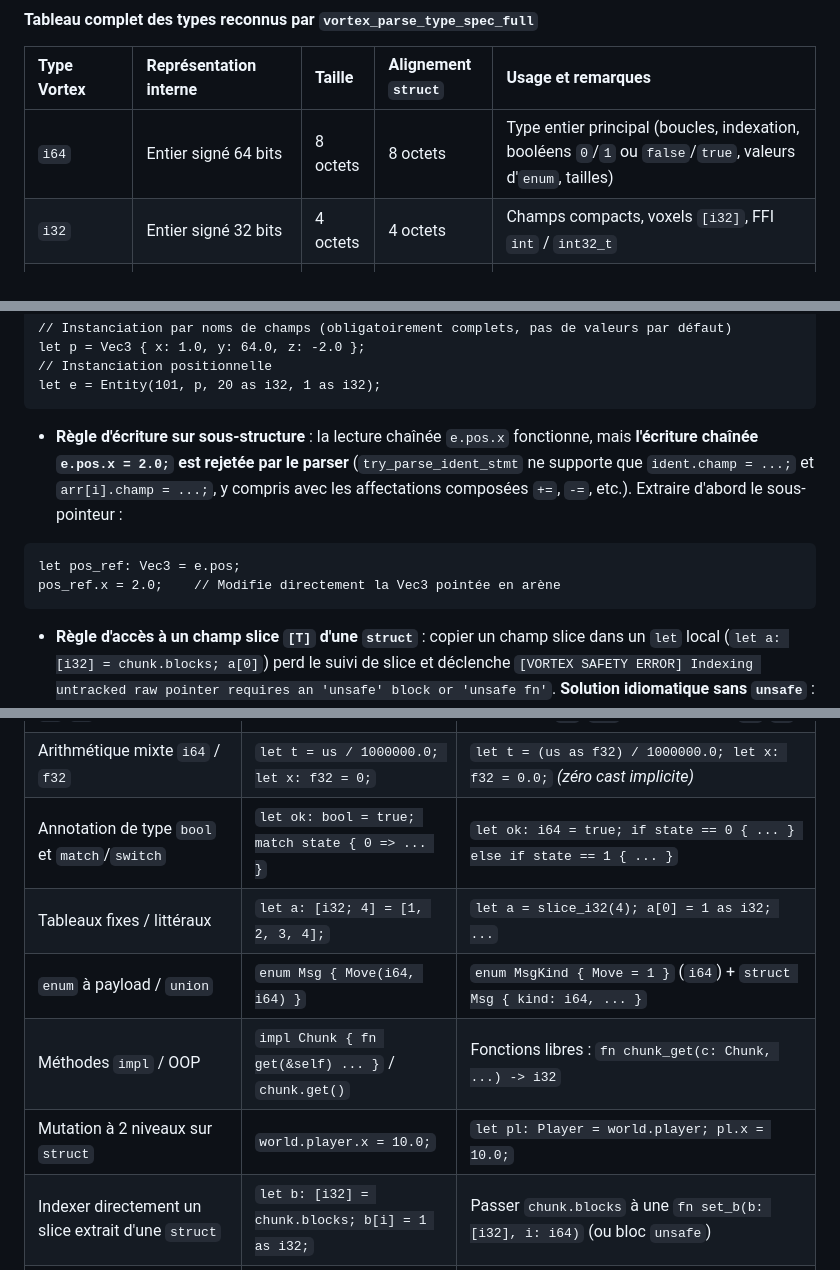
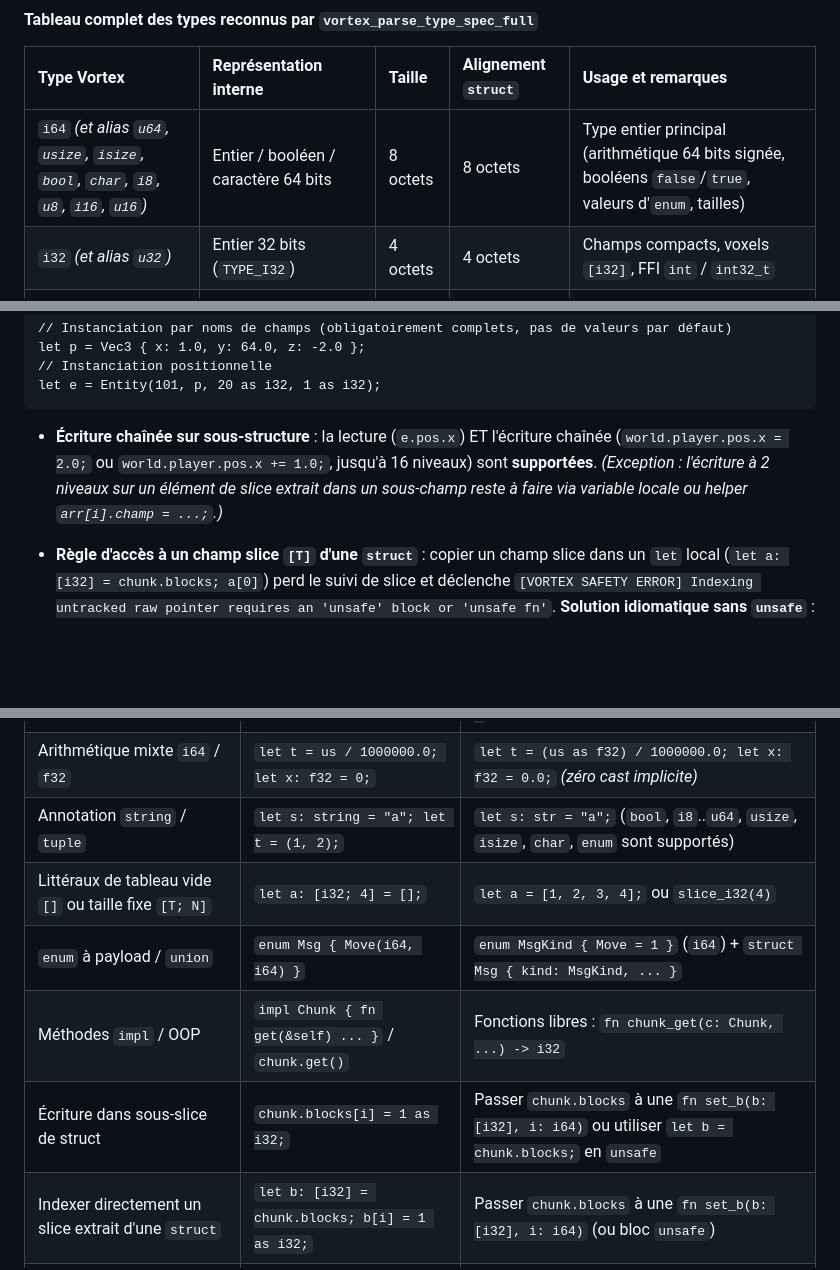
Before and after one commit to Gr4phO/Vortex, a Markdown page: VORTEX_BIBLE.md, 3 parts joined by grey strips. Rendered like a GitHub page; blank space fills up the shorter version.

````diff
--- a/VORTEX_BIBLE.md
+++ b/VORTEX_BIBLE.md
@@ -187,8 +188,8 @@ fn voxel_offset(x: i64, y: i64, z: i64) -> i64 {
 
 | Type Vortex | Représentation interne | Taille | Alignement `struct` | Usage et remarques |
 | :--- | :--- | :--- | :--- | :--- |
-| `i64` | Entier signé 64 bits | 8 octets | 8 octets | Type entier principal (boucles, indexation, booléens `0`/`1` ou `false`/`true`, valeurs d'`enum`, tailles) |
-| `i32` | Entier signé 32 bits | 4 octets | 4 octets | Champs compacts, voxels `[i32]`, FFI `int` / `int32_t` |
+| `i64` *(et alias `u64`, `usize`, `isize`, `bool`, `char`, `i8`, `u8`, `i16`, `u16`)* | Entier / booléen / caractère 64 bits | 8 octets | 8 octets | Type entier principal (arithmétique 64 bits signée, booléens `false`/`true`, valeurs d'`enum`, tailles) |
+| `i32` *(et alias `u32`)* | Entier 32 bits (`TYPE_I32`) | 4 octets | 4 octets | Champs compacts, voxels `[i32]`, FFI `int` / `int32_t` |
 | `f32` | Flottant IEEE 754 32 bits | 4 octets | 4 octets | Type flottant principal (physique, vecteurs 3D, SIMD AVX2 8 lanes) |
 | `f64` | Flottant 64 bits (`TYPE_F64`) | 8 octets | — | Reconnu dans les types FFI ; les expressions arithmétiques utilisent `f32` |
 | `str` | Pointeur chaîne C (`\0`) | 8 octets | 8 octets | Chaîne de caractères ; comparer avec `str_eq(a, b) == 1` |
@@ -252,12 +253,7 @@ let p = Vec3 { x: 1.0, y: 64.0, z: -2.0 };
 let e = Entity(101, p, 20 as i32, 1 as i32);
 ```
 
-- **Règle d'écriture sur sous-structure** : la lecture chaînée `e.pos.x` fonctionne, mais **l'écriture chaînée `e.pos.x = 2.0;` est rejetée par le parser** (`try_parse_ident_stmt` ne supporte que `ident.champ = ...;` et `arr[i].champ = ...;`, y compris avec les affectations composées `+=`, `-=`, etc.). Extraire d'abord le sous-pointeur :
-
-```vortex
-let pos_ref: Vec3 = e.pos;
-pos_ref.x = 2.0;    // Modifie directement la Vec3 pointée en arène
-```
+- **Écriture chaînée sur sous-structure** : la lecture (`e.pos.x`) ET l'écriture chaînée (`world.player.pos.x = 2.0;` ou `world.player.pos.x += 1.0;`, jusqu'à 16 niveaux) sont **supportées**. *(Exception : l'écriture à 2 niveaux sur un élément de slice extrait dans un sous-champ reste à faire via variable locale ou helper `arr[i].champ = ...;`.)*
 
 - **Règle d'accès à un champ slice `[T]` d'une `struct`** : copier un champ slice dans un `let` local (`let a: [i32] = chunk.blocks; a[0]`) perd le suivi de slice et déclenche `[VORTEX SAFETY ERROR] Indexing untracked raw pointer requires an 'unsafe' block or 'unsafe fn'`. **Solution idiomatique sans `unsafe`** : passer `chunk.blocks` directement en argument à une fonction dont le paramètre est typé `[i32]` (voir Sections 3 et 8).
 - **Méthodes `impl` / `self` / `this`** : **NON SUPPORTÉ**. Utiliser des fonctions libres prenant la structure en premier argument : `fn entity_move(e: Entity, dx: f32) -> i64`.
@@ -819,11 +829,11 @@ Chaque erreur affiche la catégorie suivie du message, du fichier et de la posit
 | Précédence `&` / `^` / `\|` vs `==` | `if flags & 4 != 0 { ... }` *(évalué `flags & (4 != 0)`)* | `if (flags & 4) != 0 { ... }` *(toujours parenthéser autour des comparaisons)* |
 | Incrément/décrément `++`/`--` | `i++; count--;` | `i += 1; count -= 1;` *(affectations composées `+=`..`>>=` supportées, pas `++`/`--`)* |
 | Arithmétique mixte `i64` / `f32` | `let t = us / 1000000.0; let x: f32 = 0;` | `let t = (us as f32) / 1000000.0; let x: f32 = 0.0;` *(zéro cast implicite)* |
-| Annotation de type `bool` et `match`/`switch` | `let ok: bool = true; match state { 0 => ... }` | `let ok: i64 = true; if state == 0 { ... } else if state == 1 { ... }` |
-| Tableaux fixes / littéraux | `let a: [i32; 4] = [1, 2, 3, 4];` | `let a = slice_i32(4); a[0] = 1 as i32; ...` |
-| `enum` à payload / `union` | `enum Msg { Move(i64, i64) }` | `enum MsgKind { Move = 1 }` (`i64`) + `struct Msg { kind: i64, ... }` |
+| Annotation `string` / `tuple` | `let s: string = "a"; let t = (1, 2);` | `let s: str = "a";` (`bool`, `i8`..`u64`, `usize`, `isize`, `char`, `enum` sont supportés) |
+| Littéraux de tableau vide `[]` ou taille fixe `[T; N]` | `let a: [i32; 4] = [];` | `let a = [1, 2, 3, 4];` ou `slice_i32(4)` |
+| `enum` à payload / `union` | `enum Msg { Move(i64, i64) }` | `enum MsgKind { Move = 1 }` (`i64`) + `struct Msg { kind: MsgKind, ... }` |
 | Méthodes `impl` / OOP | `impl Chunk { fn get(&self) ... }` / `chunk.get()` | Fonctions libres : `fn chunk_get(c: Chunk, ...) -> i32` |
-| Mutation à 2 niveaux sur `struct` | `world.player.x = 10.0;` | `let pl: Player = world.player; pl.x = 10.0;` |
+| Écriture dans sous-slice de struct | `chunk.blocks[i] = 1 as i32;` | Passer `chunk.blocks` à une `fn set_b(b: [i32], i: i64)` ou utiliser `let b = chunk.blocks;` en `unsafe` |
 | Indexer directement un slice extrait d'une `struct` | `let b: [i32] = chunk.blocks; b[i] = 1 as i32;` | Passer `chunk.blocks` à une `fn set_b(b: [i32], i: i64)` (ou bloc `unsafe`) |
 | Comparaison / affichage de `str` | `if a == "ping" { print(a); }` | `if str_eq(a, "ping") == 1 { print_str(a); print_str("\n"); }` |
 | Littéral chaîne > 4095 octets | Chaîne littérale géante > 4095 octets | Découper et assembler avec `str_concat` / `str_join` |
````
Also changed, not shown: other parts of VORTEX_BIBLE.md (+32 -17 lines), CHANGELOG.md (+9 -1 lines), README.md (+13 -8 lines), docs/assets/vortex_logo.png (added), 16 other files.
